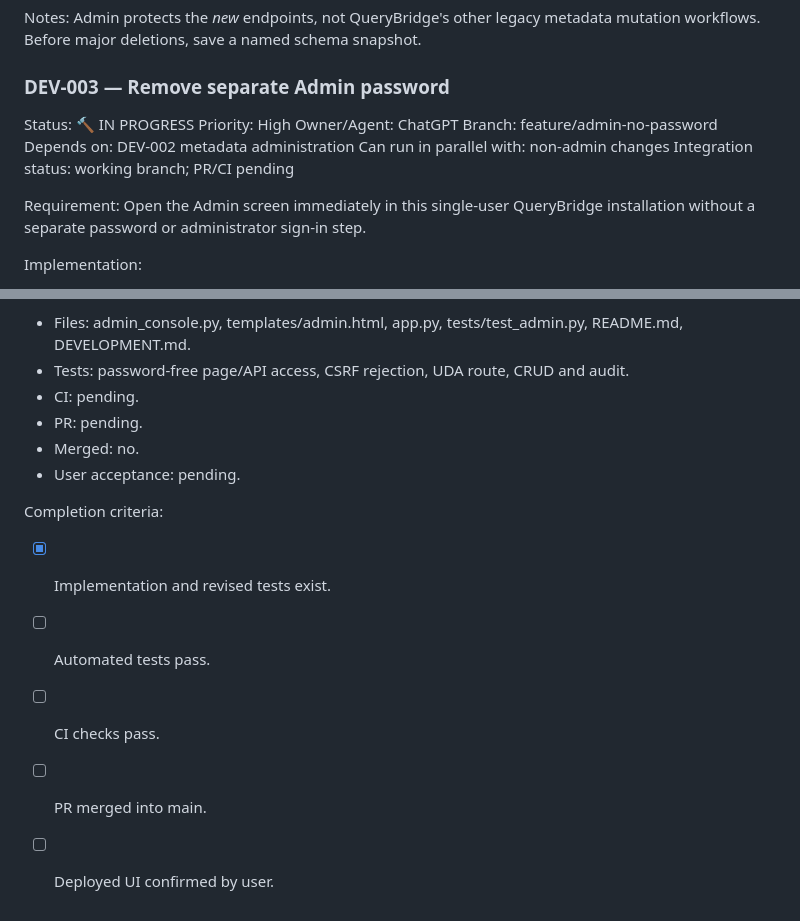
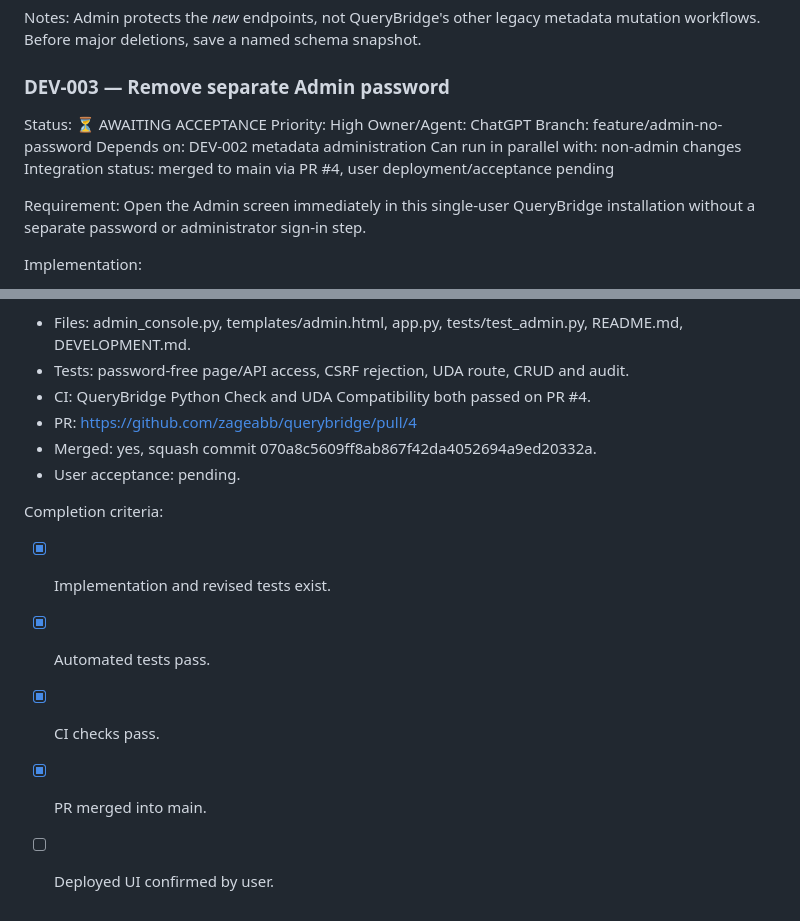
Before and after one commit to zageabb/querybridge, a Markdown page: DEVELOPMENT.md, 2 parts joined by grey strips. Rendered like a GitHub page.

Commit message:
Record password-free Admin CI, merge and pending deployment acceptance

```diff
--- a/DEVELOPMENT.md
+++ b/DEVELOPMENT.md
@@ -225,13 +225,13 @@ mutation workflows. Before major deletions, save a named schema snapshot.
 
 ### DEV-003 — Remove separate Admin password
 
-Status: 🔨 IN PROGRESS
+Status: ⏳ AWAITING ACCEPTANCE
 Priority: High
 Owner/Agent: ChatGPT
 Branch: feature/admin-no-password
 Depends on: DEV-002 metadata administration
 Can run in parallel with: non-admin changes
-Integration status: working branch; PR/CI pending
+Integration status: merged to main via PR #4, user deployment/acceptance pending
 
 Requirement:
 Open the Admin screen immediately in this single-user QueryBridge installation
@@ -254,14 +254,14 @@ Evidence:
 - Files: admin_console.py, templates/admin.html, app.py, tests/test_admin.py,
   README.md, DEVELOPMENT.md.
 - Tests: password-free page/API access, CSRF rejection, UDA route, CRUD and audit.
-- CI: pending.
-- PR: pending.
-- Merged: no.
+- CI: QueryBridge Python Check and UDA Compatibility both passed on PR #4.
+- PR: https://github.com/zageabb/querybridge/pull/4
+- Merged: yes, squash commit 070a8c5609ff8ab867f42da4052694a9ed20332a.
 - User acceptance: pending.
 
 Completion criteria:
 - [x] Implementation and revised tests exist.
-- [ ] Automated tests pass.
-- [ ] CI checks pass.
-- [ ] PR merged into main.
+- [x] Automated tests pass.
+- [x] CI checks pass.
+- [x] PR merged into main.
 - [ ] Deployed UI confirmed by user.
```
